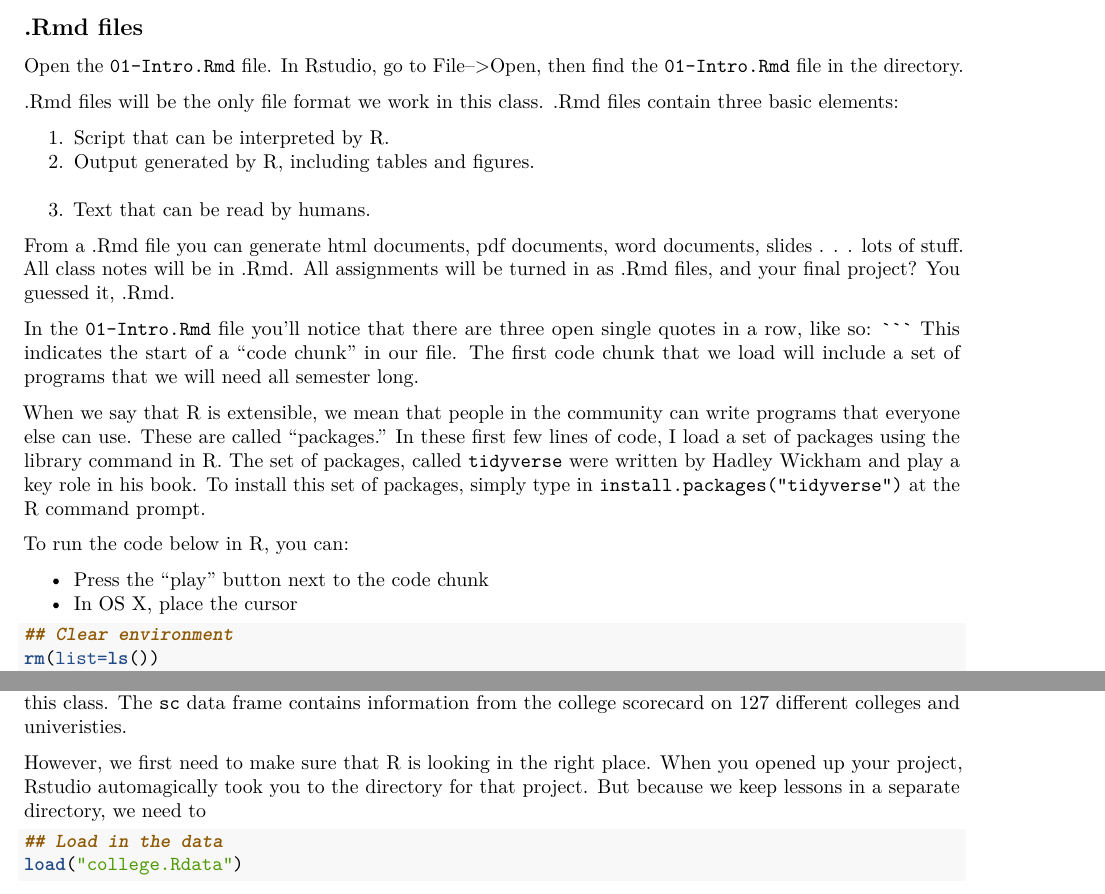
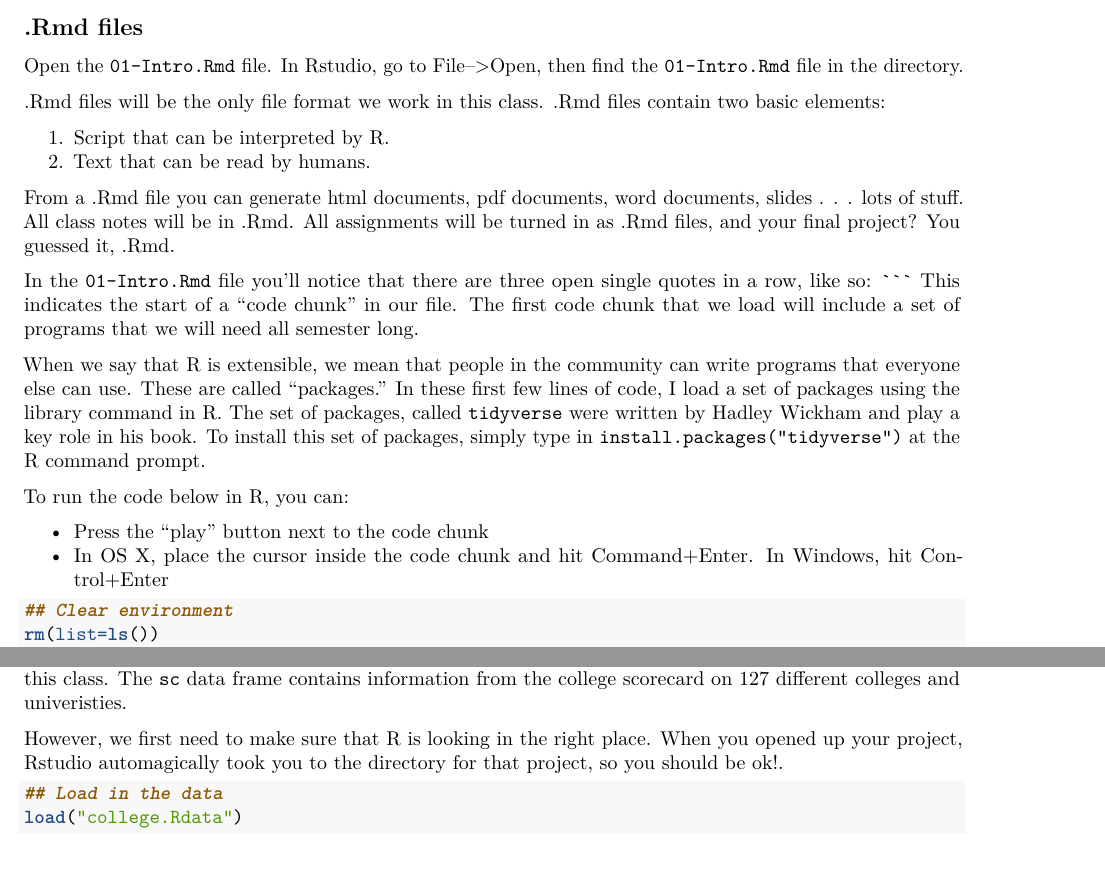
Before and after one commit to wdoyle42/data_step, an R Markdown document (01-intro.Rmd): two parts of page 3 of 6, joined at a grey line, cut so that both start at the same text. Rendered offline with R 4.5, knitr and Pandoc, then LaTeX, with nearby package versions; some code elsewhere in the file could not run offline.

Commit message:
Organized, polished.

````diff
--- a/01-intro.Rmd
+++ b/01-intro.Rmd
@@ -91,11 +91,10 @@ The following code chunk will be our first use of R in this class. We're going t
 
 Open the `01-Intro.Rmd` file. In Rstudio, go to File-->Open, then find the `01-Intro.Rmd` file in the directory.
 
-.Rmd files will be the only file format we work in this class. .Rmd files contain three basic elements:
+.Rmd files will be the only file format we work in this class. .Rmd files contain two basic elements:
 
 1. Script that can be interpreted by R.
-2. Output generated by R, including tables and figures.
-3. Text that can be read by humans.
+2. Text that can be read by humans.
 
 From a .Rmd file you can generate html documents, pdf documents, word documents, slides . . . lots of stuff. All class notes will be in .Rmd. All assignments will be turned in as .Rmd files, and your final project? You guessed it, .Rmd.
 
@@ -106,7 +105,7 @@ When we say that R is extensible, we mean that people in the community can write
 To run the code below in R, you can:
 
 - Press the "play" button next to the code chunk
-- In OS X, place the cursor
+- In OS X, place the cursor inside the code chunk and hit Command+Enter. In Windows, hit Control+Enter
 ```{r scorecard}
 ## Clear environment
 rm(list=ls())
@@ -116,14 +115,12 @@ library(tidyverse)
 
 Now we're ready to load in data. The data frame will be our basic way of interacting with everything in this class. The `sc` data frame contains information from the college scorecard on 127 different colleges and univeristies.
 
-However, we first need to make sure that R is looking in the right place. When you opened up your project, Rstudio automagically took you to the directory for that project. But because we keep lessons in a separate directory, we need to
+However, we first need to make sure that R is looking in the right place. When you opened up your project, Rstudio automagically took you to the directory for that project, so you should be ok!.
 
 ```{r load_data}
 ## Load in the data
 load("college.Rdata")
 ```
-
-
 Here are the variables in the `college.Rdata` dataset:
 
 *Variable Name* :*Definition*
````
Also changed, not shown: 01-intro.Rmd (5 more changed lines).
